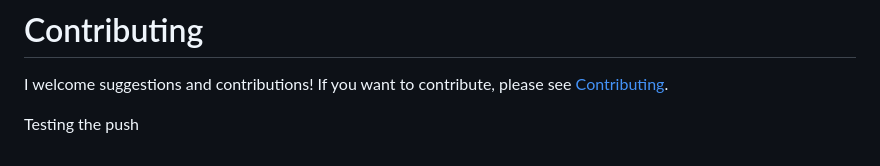
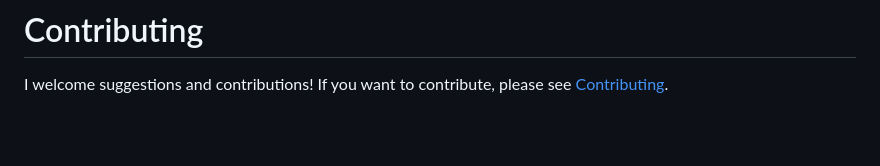
Before and after one commit to chrdn/data-science-S2025, a Markdown page: README.md, the part around the change. Drawn GitHub-style; blank space fills up the shorter version.

Commit message:
Reverted test line

```diff
--- a/README.md
+++ b/README.md
@@ -35,5 +35,3 @@ Data Science is a powerful toolkit to extract usable insights from data. In this
 # Contributing
 I welcome suggestions and contributions! If you want to contribute, please see
 [Contributing](https://github.com/zdelrosario/data-science-curriculum/blob/master/contributing.md).
-
-Testing the push
```
